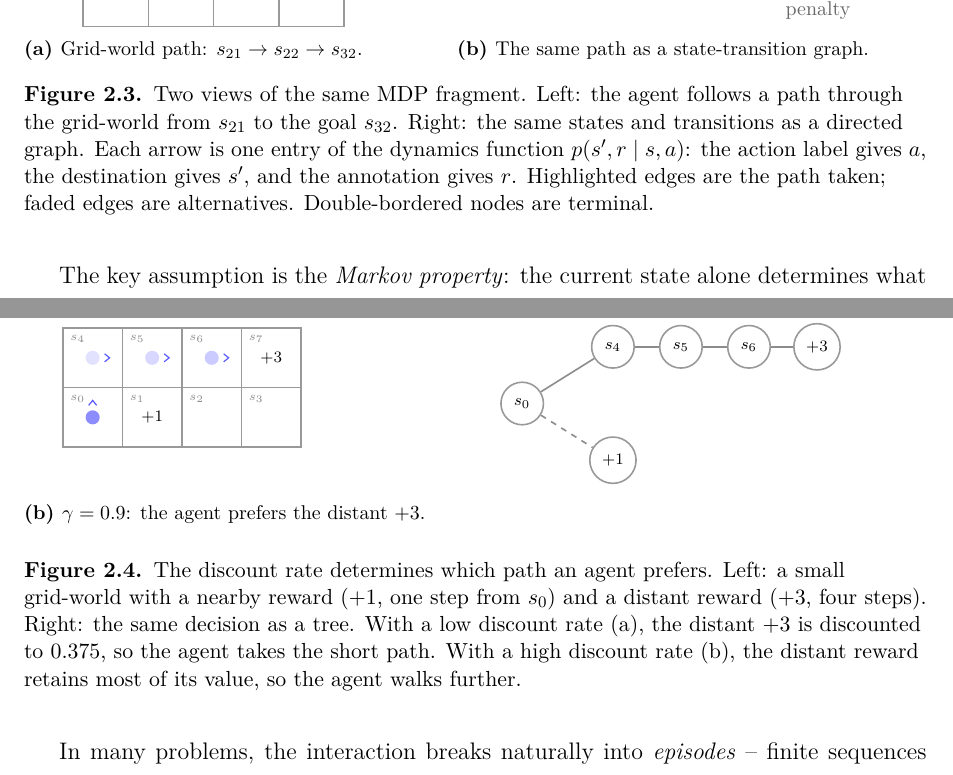
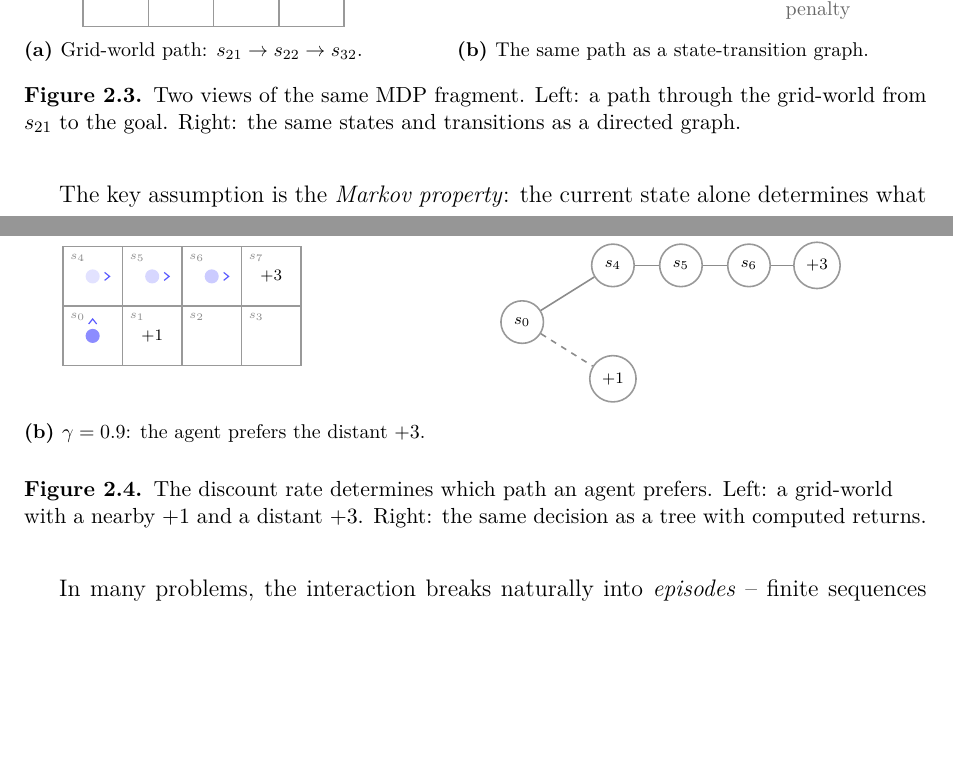
Before and after one commit to toribiodiego/thesis, a LaTeX thesis (writing/main.tex, which reads writing/figures/discounting.tex, writing/figures/mdp-graph.tex): two parts of pages 4 and 5 of 23, joined at a grey line, cut so that both start at the same text, the shorter picture padded with empty space. Compiled offline with pdfLaTeX.

Commit message:
docs: trim figure captions to two-line maximum
Shorten main captions for Figures 2.1, 2.3, and 2.4.
Subcaptions and prose already carry the panel-specific details
that were being repeated in the main captions.

```diff
--- a/writing/figures/discounting.tex
+++ b/writing/figures/discounting.tex
@@ -168,12 +168,7 @@
 
 \vspace{0.5em}
 \caption{The discount rate determines which path an agent prefers.
-  Left: a small grid-world with a nearby reward ($+1$, one step
-  from $s_0$) and a distant reward ($+3$, four steps). Right: the
-  same decision as a tree. With a low discount
-  rate~(\subref{fig:discount-low}), the distant $+3$ is discounted
-  to $0.375$, so the agent takes the short path. With a high
-  discount rate~(\subref{fig:discount-high}), the distant reward
-  retains most of its value, so the agent walks further.}
+  Left: a grid-world with a nearby $+1$ and a distant $+3$.
+  Right: the same decision as a tree with computed returns.}
 \label{fig:discounting}
 \end{figure}
--- a/writing/figures/mdp-graph.tex
+++ b/writing/figures/mdp-graph.tex
@@ -120,13 +120,8 @@
 \label{fig:mdp-graph}
 \end{subfigure}
 
-\caption{Two views of the same MDP fragment. Left: the agent
-  follows a path through the grid-world from $s_{21}$ to the
-  goal~$s_{32}$. Right: the same states and transitions as a
-  directed graph. Each arrow is one entry of the dynamics
-  function $p(s', r \mid s, a)$: the action label gives~$a$,
-  the destination gives~$s'$, and the annotation gives~$r$.
-  Highlighted edges are the path taken; faded edges are
-  alternatives. Double-bordered nodes are terminal.}
+\caption{Two views of the same MDP fragment. Left: a path through
+  the grid-world from $s_{21}$ to the goal. Right: the same
+  states and transitions as a directed graph.}
 \label{fig:mdp-views}
 \end{figure}
```
Also changed, not shown: writing/figures/grid-world.tex (+2 -5 lines).
